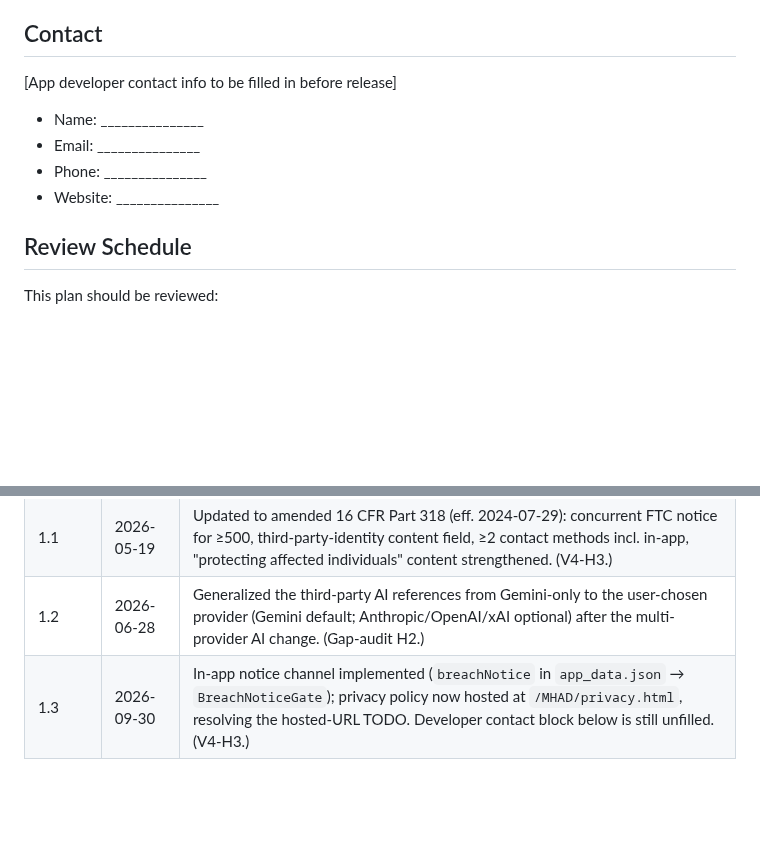
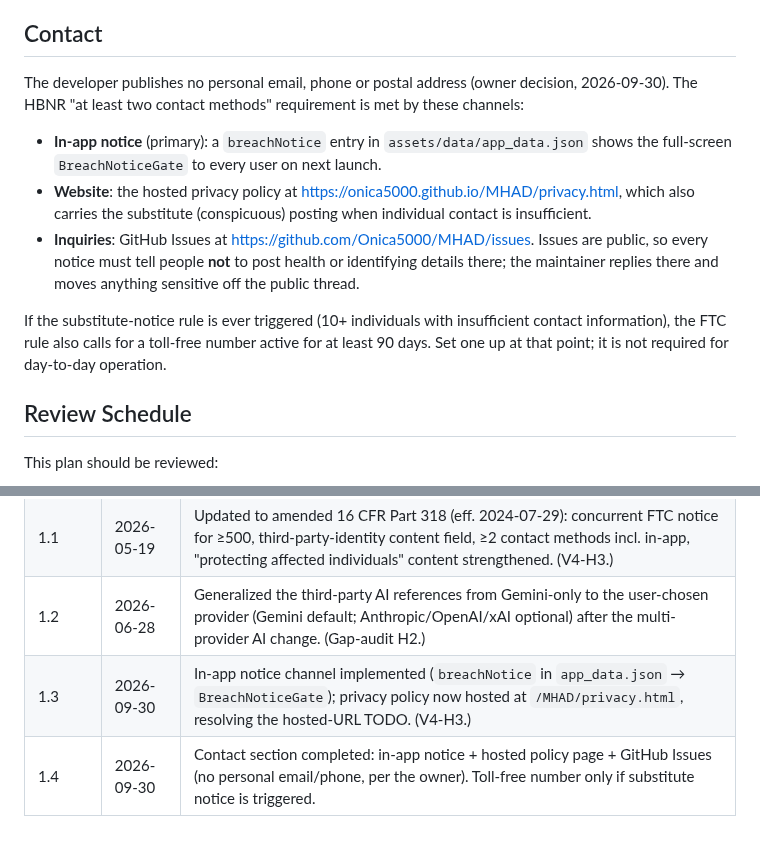
Before and after one commit to Onica5000/MHAD, a Markdown page: docs/BREACH_PLAN.md, 2 parts joined by grey strips. GitHub-like rendering; blank space fills up the shorter version.

Commit message:
docs(breach-plan): complete contact section (v1.4)
In-app notice + hosted privacy page + GitHub Issues; no personal email or
phone, per the owner. Notes the toll-free-number duty if HBNR substitute
notice is ever triggered, and warns never to post health details in a
public issue. GAP_ANALYSIS: H3/H4 fully closed.

Co-Authored-By: Claude Opus 5.5 <noreply@anthropic.com>
Claude-Session: https://claude.ai/code/session_01S7TGz3NhfBQAXcLeQwF4h9

```diff
--- a/docs/BREACH_PLAN.md
+++ b/docs/BREACH_PLAN.md
@@ -171,12 +171,24 @@ The MHAD app includes the following security measures that reduce breach risk:
 
 ## Contact
 
-[App developer contact info to be filled in before release]
+The developer publishes no personal email, phone or postal address (owner
+decision, 2026-09-30). The HBNR "at least two contact methods" requirement is met
+by these channels:
 
-- Name: _______________
-- Email: _______________
-- Phone: _______________
-- Website: _______________
+- **In-app notice** (primary): a `breachNotice` entry in `assets/data/app_data.json`
+  shows the full-screen `BreachNoticeGate` to every user on next launch.
+- **Website**: the hosted privacy policy at
+  <https://onica5000.github.io/MHAD/privacy.html>, which also carries the
+  substitute (conspicuous) posting when individual contact is insufficient.
+- **Inquiries**: GitHub Issues at <https://github.com/Onica5000/MHAD/issues>.
+  Issues are public, so every notice must tell people **not** to post health or
+  identifying details there; the maintainer replies there and moves anything
+  sensitive off the public thread.
+
+If the substitute-notice rule is ever triggered (10+ individuals with
+insufficient contact information), the FTC rule also calls for a toll-free
+number active for at least 90 days. Set one up at that point; it is not
+required for day-to-day operation.
 
 ## Review Schedule
 
@@ -193,4 +205,5 @@ This plan should be reviewed:
 | 1.0     | 2026-03-16 | Initial breach notification plan |
 | 1.1     | 2026-05-19 | Updated to amended 16 CFR Part 318 (eff. 2024-07-29): concurrent FTC notice for ≥500, third-party-identity content field, ≥2 contact methods incl. in-app, "protecting affected individuals" content strengthened. (V4-H3.) |
 | 1.2     | 2026-06-28 | Generalized the third-party AI references from Gemini-only to the user-chosen provider (Gemini default; Anthropic/OpenAI/xAI optional) after the multi-provider AI change. (Gap-audit H2.) |
-| 1.3     | 2026-09-30 | In-app notice channel implemented (`breachNotice` in `app_data.json` → `BreachNoticeGate`); privacy policy now hosted at `/MHAD/privacy.html`, resolving the hosted-URL TODO. Developer contact block below is still unfilled. (V4-H3.) |
+| 1.3     | 2026-09-30 | In-app notice channel implemented (`breachNotice` in `app_data.json` → `BreachNoticeGate`); privacy policy now hosted at `/MHAD/privacy.html`, resolving the hosted-URL TODO. (V4-H3.) |
+| 1.4     | 2026-09-30 | Contact section completed: in-app notice + hosted policy page + GitHub Issues (no personal email/phone, per the owner). Toll-free number only if substitute notice is triggered. |
```
Also changed, not shown: docs/GAP_ANALYSIS_V4.md (+3 -4 lines).
